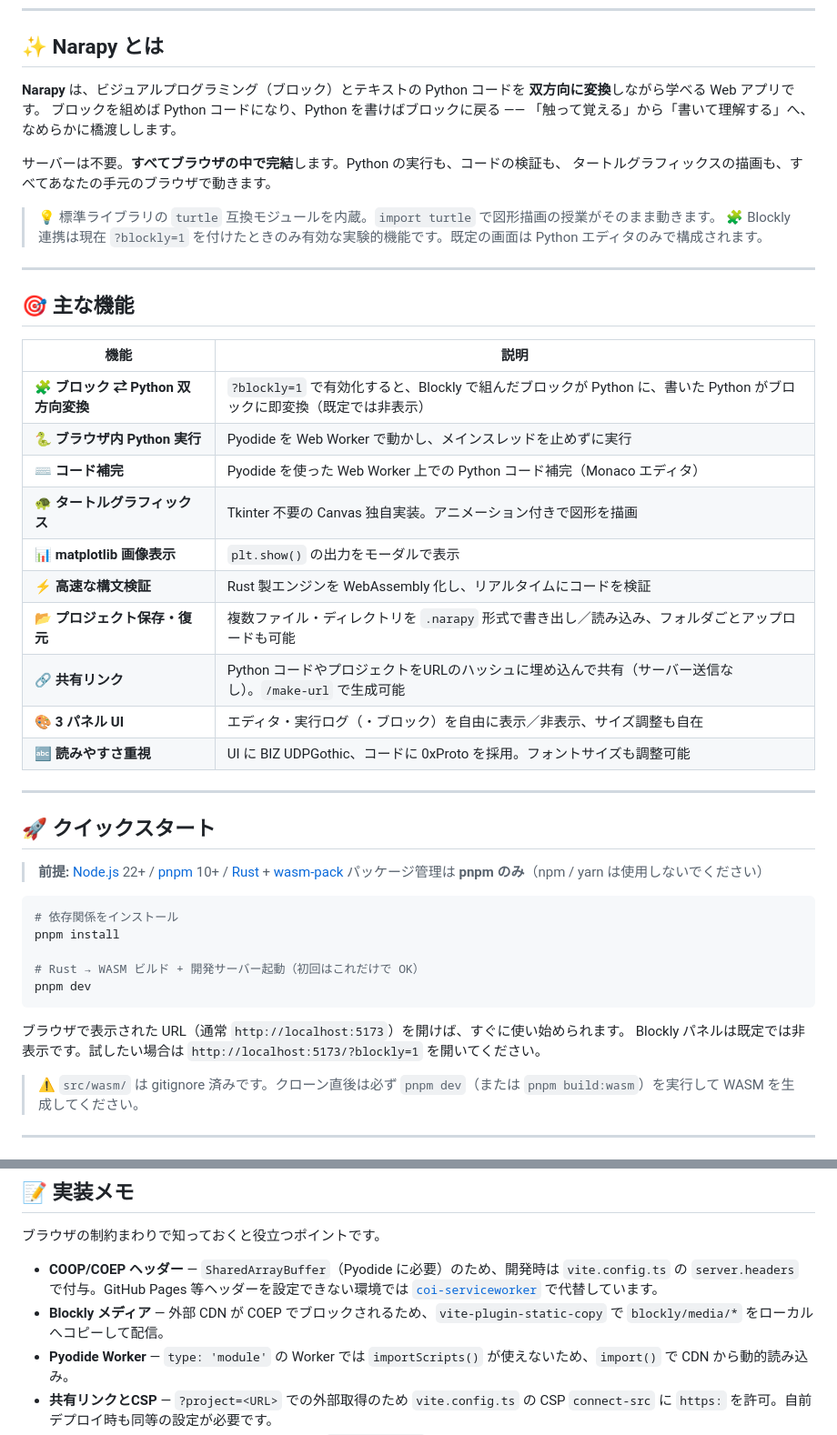
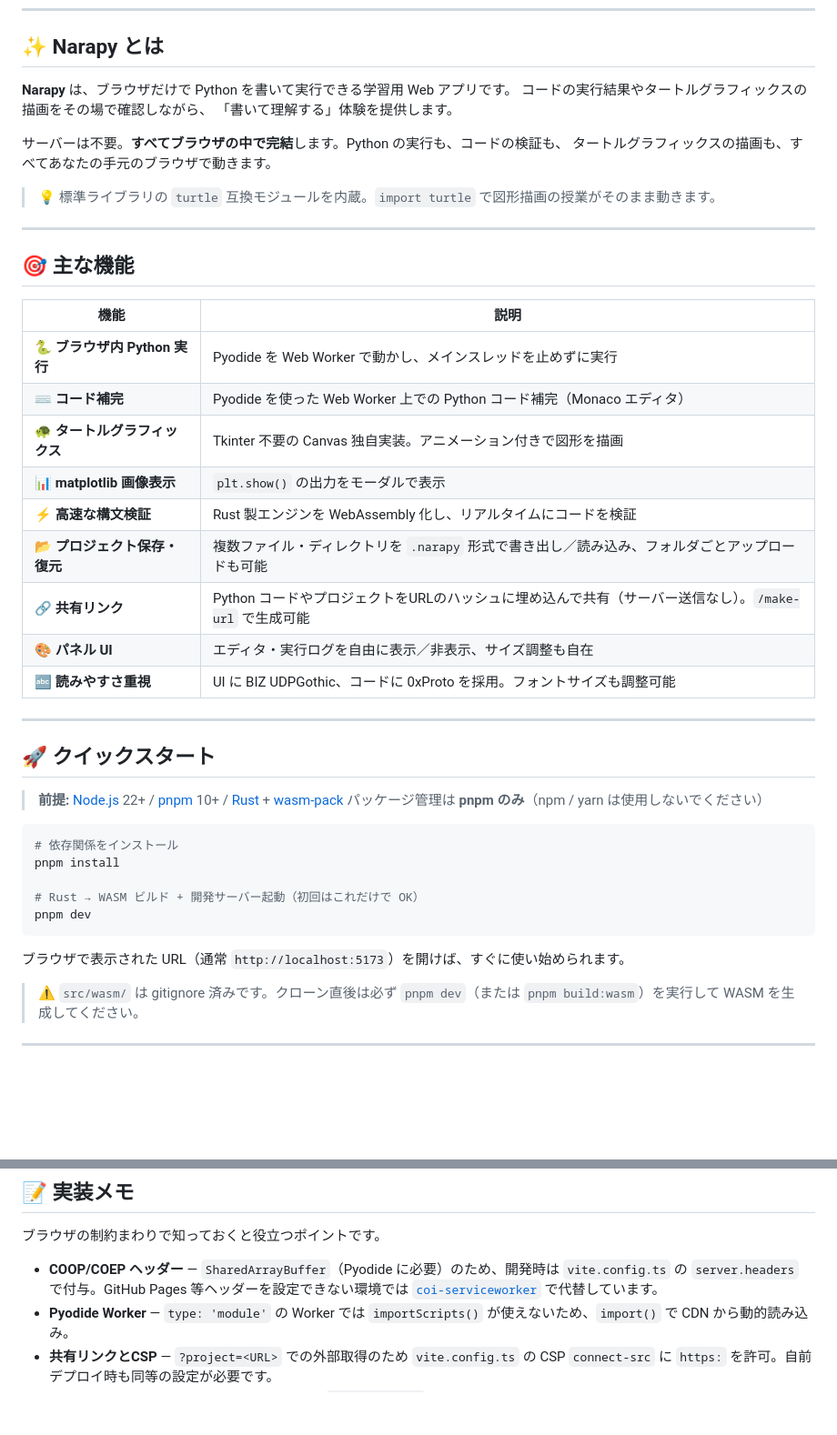
Before and after one commit to osad-sakana/narapy, a Markdown page: README.md, 2 parts joined by grey strips. Shown at 91% size. Rendered like a GitHub page; blank space fills up the shorter version.

````diff
--- a/README.md
+++ b/README.md
@@ -19,16 +18,14 @@
 
 ## ✨ Narapy とは
 
-**Narapy** は、ビジュアルプログラミング（ブロック）とテキストの Python コードを
-**双方向に変換**しながら学べる Web アプリです。
-ブロックを組めば Python コードになり、Python を書けばブロックに戻る ——
-「触って覚える」から「書いて理解する」へ、なめらかに橋渡しします。
+**Narapy** は、ブラウザだけで Python を書いて実行できる学習用 Web アプリです。
+コードの実行結果やタートルグラフィックスの描画をその場で確認しながら、
+「書いて理解する」体験を提供します。
 
 サーバーは不要。**すべてブラウザの中で完結**します。Python の実行も、コードの検証も、
 タートルグラフィックスの描画も、すべてあなたの手元のブラウザで動きます。
 
 > 💡 標準ライブラリの `turtle` 互換モジュールを内蔵。`import turtle` で図形描画の授業がそのまま動きます。
-> 🧩 Blockly 連携は現在 `?blockly=1` を付けたときのみ有効な実験的機能です。既定の画面は Python エディタのみで構成されます。
 
 ---
 
@@ -36,7 +33,6 @@
 
 | 機能 | 説明 |
 | --- | --- |
-| 🧩 **ブロック ⇄ Python 双方向変換** | `?blockly=1` で有効化すると、Blockly で組んだブロックが Python に、書いた Python がブロックに即変換（既定では非表示） |
 | 🐍 **ブラウザ内 Python 実行** | Pyodide を Web Worker で動かし、メインスレッドを止めずに実行 |
 | ⌨️ **コード補完** | Pyodide を使った Web Worker 上での Python コード補完（Monaco エディタ） |
 | 🐢 **タートルグラフィックス** | Tkinter 不要の Canvas 独自実装。アニメーション付きで図形を描画 |
@@ -44,7 +40,7 @@
 | ⚡ **高速な構文検証** | Rust 製エンジンを WebAssembly 化し、リアルタイムにコードを検証 |
 | 📂 **プロジェクト保存・復元** | 複数ファイル・ディレクトリを `.narapy` 形式で書き出し／読み込み、フォルダごとアップロードも可能 |
 | 🔗 **共有リンク** | Python コードやプロジェクトをURLのハッシュに埋め込んで共有（サーバー送信なし）。`/make-url` で生成可能 |
-| 🎨 **3 パネル UI** | エディタ・実行ログ（・ブロック）を自由に表示／非表示、サイズ調整も自在 |
+| 🎨 **パネル UI** | エディタ・実行ログを自由に表示／非表示、サイズ調整も自在 |
 | 🔤 **読みやすさ重視** | UI に BIZ UDPGothic、コードに 0xProto を採用。フォントサイズも調整可能 |
 
 ---
@@ -63,7 +59,6 @@ pnpm dev
 ```
 
 ブラウザで表示された URL（通常 `http://localhost:5173`）を開けば、すぐに使い始められます。
-Blockly パネルは既定では非表示です。試したい場合は `http://localhost:5173/?blockly=1` を開いてください。
 
 > ⚠️ `src/wasm/` は gitignore 済みです。クローン直後は必ず `pnpm dev`（または `pnpm build:wasm`）を実行して WASM を生成してください。
 
@@ -193,7 +182,6 @@ zlib圧縮 + base64url化して埋め込むため、アクセスログにも残
 ブラウザの制約まわりで知っておくと役立つポイントです。
 
 - **COOP/COEP ヘッダー** — `SharedArrayBuffer`（Pyodide に必要）のため、開発時は `vite.config.ts` の `server.headers` で付与。GitHub Pages 等ヘッダーを設定できない環境では [`coi-serviceworker`](https://github.com/gzuidhof/coi-serviceworker) で代替しています。
-- **Blockly メディア** — 外部 CDN が COEP でブロックされるため、`vite-plugin-static-copy` で `blockly/media/*` をローカルへコピーして配信。
 - **Pyodide Worker** — `type: 'module'` の Worker では `importScripts()` が使えないため、`import()` で CDN から動的読み込み。
 - **共有リンクとCSP** — `?project=<URL>` での外部取得のため `vite.config.ts` の CSP `connect-src` に `https:` を許可。自前デプロイ時も同等の設定が必要です。
 - **postMessage連携は不可** — COOP設定により `window.opener` 経由の連携ができないため、外部サイトとの連携はURLハッシュ方式のみをサポートしています。
````
Also changed, not shown: other parts of README.md (+8 -15 lines).
